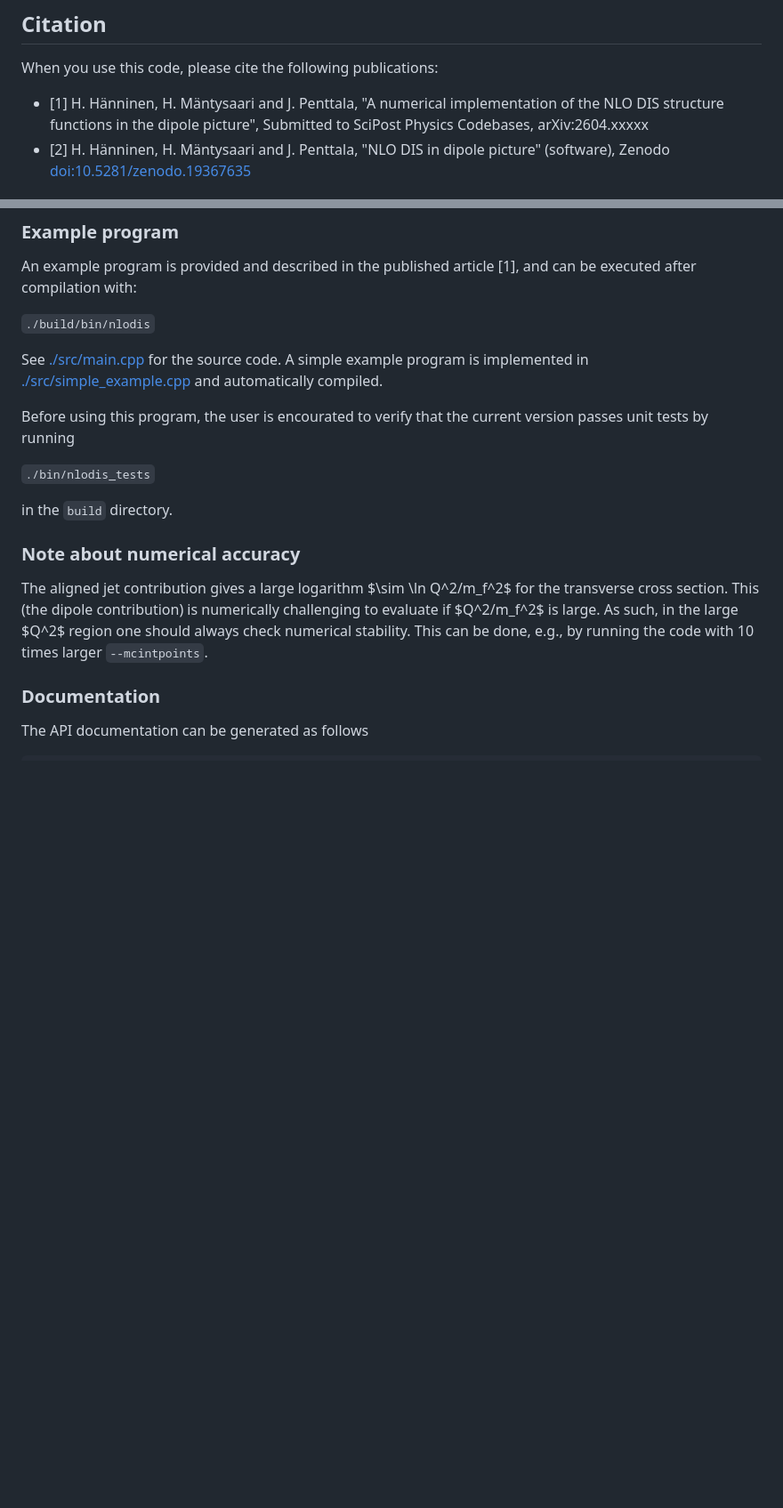
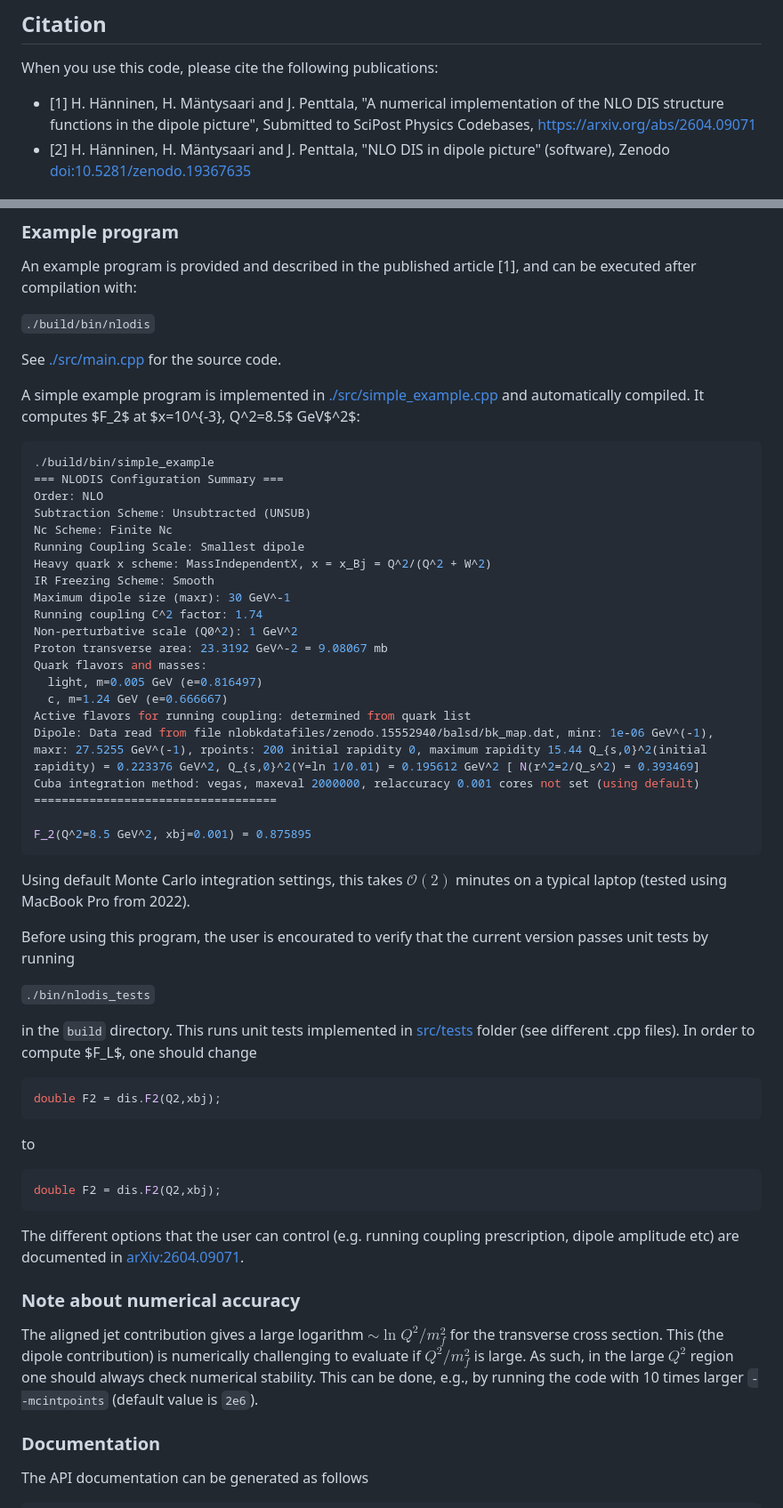
Before and after one commit to hejajama/nlodis, a Markdown page: README.md, 2 parts joined by grey strips. Shown at 89% size. GitHub-like rendering; blank space fills up the shorter version.

Commit message:
Add more details to Readme

````diff
--- a/README.md
+++ b/README.md
@@ -14,7 +14,7 @@ git checkout v1.0.0
 ## Citation
 When you use this code, please cite the following publications:
 
-- [1] H. Hänninen, H. Mäntysaari and J. Penttala, "A numerical implementation of the NLO DIS structure functions in the dipole picture", Submitted to SciPost Physics Codebases, arXiv:2604.xxxxx
+- [1] H. Hänninen, H. Mäntysaari and J. Penttala, "A numerical implementation of the NLO DIS structure functions in the dipole picture", Submitted to SciPost Physics Codebases, [https://arxiv.org/abs/2604.09071](arXiv:2604.09071)
 - [2] H. Hänninen, H. Mäntysaari and J. Penttala, "NLO DIS in dipole picture" (software), Zenodo [doi:10.5281/zenodo.19367635](https://doi.org/10.5281/zenodo.19367635)
 
 
@@ -49,18 +49,52 @@ An example program is provided and described in the published article [1], and c
 
 ```./build/bin/nlodis```
 
-See [./src/main.cpp](./src/main.cpp) for the source code. A simple example program is implemented in [./src/simple_example.cpp](./src/simple_example.cpp) and automatically compiled.
+See [./src/main.cpp](./src/main.cpp) for the source code.
+
+A simple example program is implemented in [./src/simple_example.cpp](./src/simple_example.cpp) and automatically compiled. It computes $F_2$ at $x=10^{-3}, Q^2=8.5$ GeV$^2$:
+```bash
+./build/bin/simple_example
+=== NLODIS Configuration Summary ===
+Order: NLO
+Subtraction Scheme: Unsubtracted (UNSUB)
+Nc Scheme: Finite Nc
+Running Coupling Scale: Smallest dipole
+Heavy quark x scheme: MassIndependentX, x = x_Bj = Q^2/(Q^2 + W^2)
+IR Freezing Scheme: Smooth
+Maximum dipole size (maxr): 30 GeV^-1
+Running coupling C^2 factor: 1.74
+Non-perturbative scale (Q0^2): 1 GeV^2
+Proton transverse area: 23.3192 GeV^-2 = 9.08067 mb
+Quark flavors and masses:
+  light, m=0.005 GeV (e=0.816497)
+  c, m=1.24 GeV (e=0.666667)
+Active flavors for running coupling: determined from quark list
+Dipole: Data read from file nlobkdatafiles/zenodo.15552940/balsd/bk_map.dat, minr: 1e-06 GeV^(-1), maxr: 27.5255 GeV^(-1), rpoints: 200 initial rapidity 0, maximum rapidity 15.44 Q_{s,0}^2(initial rapidity) = 0.223376 GeV^2, Q_{s,0}^2(Y=ln 1/0.01) = 0.195612 GeV^2 [ N(r^2=2/Q_s^2) = 0.393469]
+Cuba integration method: vegas, maxeval 2000000, relaccuracy 0.001 cores not set (using default)
+===================================
+
+F_2(Q^2=8.5 GeV^2, xbj=0.001) = 0.875895
+```
+Using default Monte Carlo integration settings, this takes $\mathcal{O}(2)$ minutes on a typical laptop (tested  using MacBook Pro from 2022).
 
 Before using this program, the user is encourated to verify that the current version passes unit tests by running
 
 ```./bin/nlodis_tests```
 
-in the `build` directory.
+in the `build` directory. This runs unit tests implemented in [src/tests](./src/tests) folder (see different .cpp files). In order to compute $F_L$, one should change
+```c++
+double F2 = dis.F2(Q2,xbj);
+```
+to
+```c++
+double F2 = dis.F2(Q2,xbj);
+```
+The different options that the user can control (e.g. running coupling prescription, dipole amplitude etc) are documented in [arXiv:2604.09071](https://arxiv.org/abs/2604.09071).
 
 
 ### Note about numerical accuracy
 The aligned jet contribution gives a large logarithm $\sim \ln Q^2/m_f^2$ for the transverse cross section. This (the dipole contribution) is numerically challenging to evaluate if $Q^2/m_f^2$ is large. As such, in
-the large $Q^2$ region one should always check numerical stability. This can be done, e.g., by running the code with 10 times larger `--mcintpoints`.
+the large $Q^2$ region one should always check numerical stability. This can be done, e.g., by running the code with 10 times larger `--mcintpoints` (default value is `2e6`).
 
 ### Documentation
 
````
